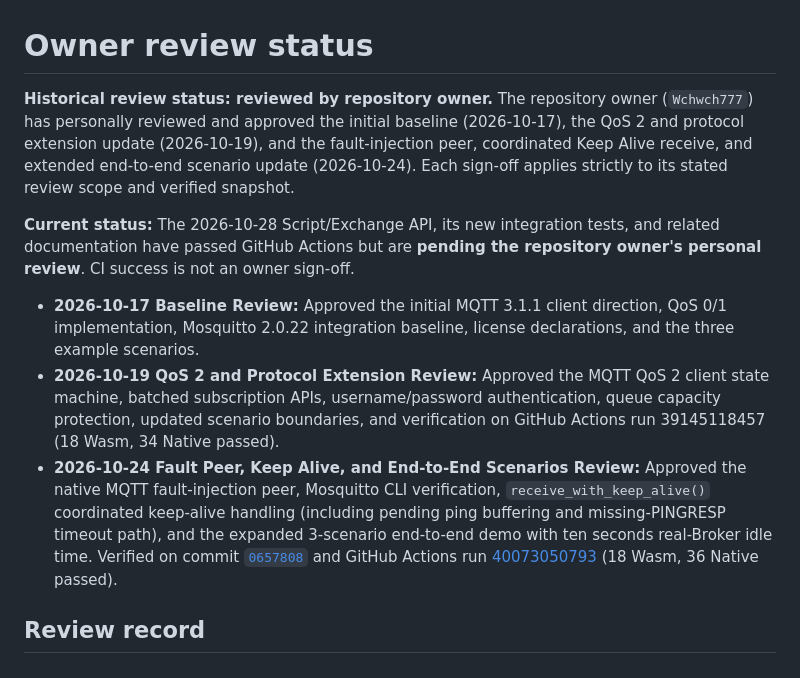
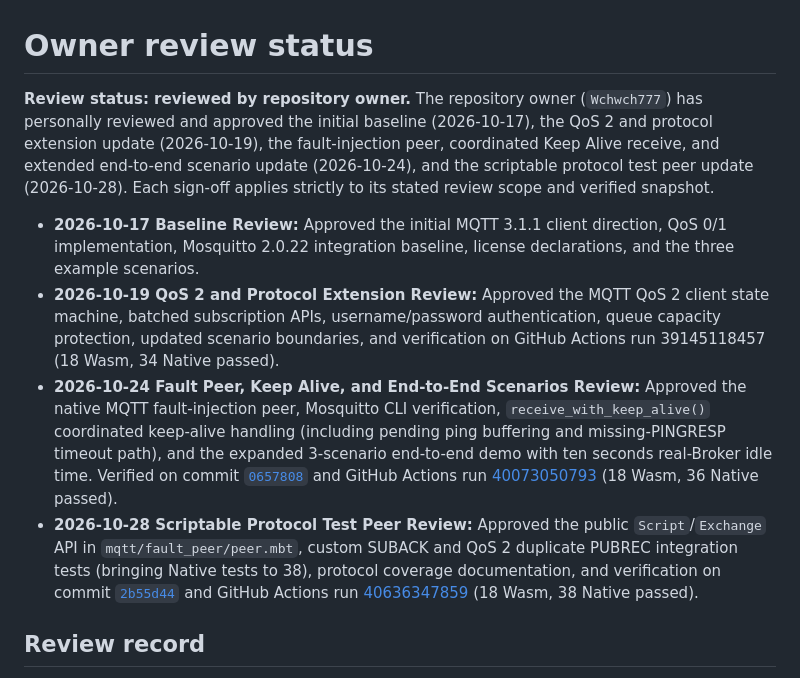
Before and after one commit to Wchwch777/Scantling, a Markdown page: docs/owner-review.md, the part around one of its changes. GitHub-like rendering.

```diff
--- a/docs/owner-review.md
+++ b/docs/owner-review.md
@@ -1,19 +1,16 @@
 # Owner review status
 
-**Historical review status: reviewed by repository owner.** The repository owner
+**Review status: reviewed by repository owner.** The repository owner
 (`Wchwch777`) has personally reviewed and approved the initial baseline
-(2026-10-17), the QoS 2 and protocol extension update (2026-10-19), and the
+(2026-10-17), the QoS 2 and protocol extension update (2026-10-19), the
 fault-injection peer, coordinated Keep Alive receive, and extended end-to-end
-scenario update (2026-10-24). Each sign-off applies strictly to its stated
-review scope and verified snapshot.
-
-**Current status:** The 2026-10-28 Script/Exchange API, its new integration
-tests, and related documentation have passed GitHub Actions but are **pending
-the repository owner's personal review**. CI success is not an owner sign-off.
+scenario update (2026-10-24), and the scriptable protocol test peer update
+(2026-10-28). Each sign-off applies strictly to its stated review scope and verified snapshot.
 
 - **2026-10-17 Baseline Review:** Approved the initial MQTT 3.1.1 client direction, QoS 0/1 implementation, Mosquitto 2.0.22 integration baseline, license declarations, and the three example scenarios.
 - **2026-10-19 QoS 2 and Protocol Extension Review:** Approved the MQTT QoS 2 client state machine, batched subscription APIs, username/password authentication, queue capacity protection, updated scenario boundaries, and verification on GitHub Actions run 39145118457 (18 Wasm, 34 Native passed).
 - **2026-10-24 Fault Peer, Keep Alive, and End-to-End Scenarios Review:** Approved the native MQTT fault-injection peer, Mosquitto CLI verification, `receive_with_keep_alive()` coordinated keep-alive handling (including pending ping buffering and missing-PINGRESP timeout path), and the expanded 3-scenario end-to-end demo with ten seconds real-Broker idle time. Verified on commit [`0657808`](https://github.com/Wchwch777/Scantling/commit/06578083eb787674c14da83a4c8d9c4b0fe9240f) and GitHub Actions run [40073050793](https://github.com/Wchwch777/Scantling/actions/runs/40073050793) (18 Wasm, 36 Native passed).
+- **2026-10-28 Scriptable Protocol Test Peer Review:** Approved the public `Script`/`Exchange` API in `mqtt/fault_peer/peer.mbt`, custom SUBACK and QoS 2 duplicate PUBREC integration tests (bringing Native tests to 38), protocol coverage documentation, and verification on commit [`2b55d44`](https://github.com/Wchwch777/Scantling/commit/2b55d44240fa3423be9804e07583cbdde849ac22) and GitHub Actions run [40636347859](https://github.com/Wchwch777/Scantling/actions/runs/40636347859) (18 Wasm, 38 Native passed).
 
 ## Review record
 
```
Also changed, not shown: other parts of docs/owner-review.md (+26 -0 lines), AI_ASSISTED.md (+6 -7 lines), docs/project-application.md (+3 -3 lines).
